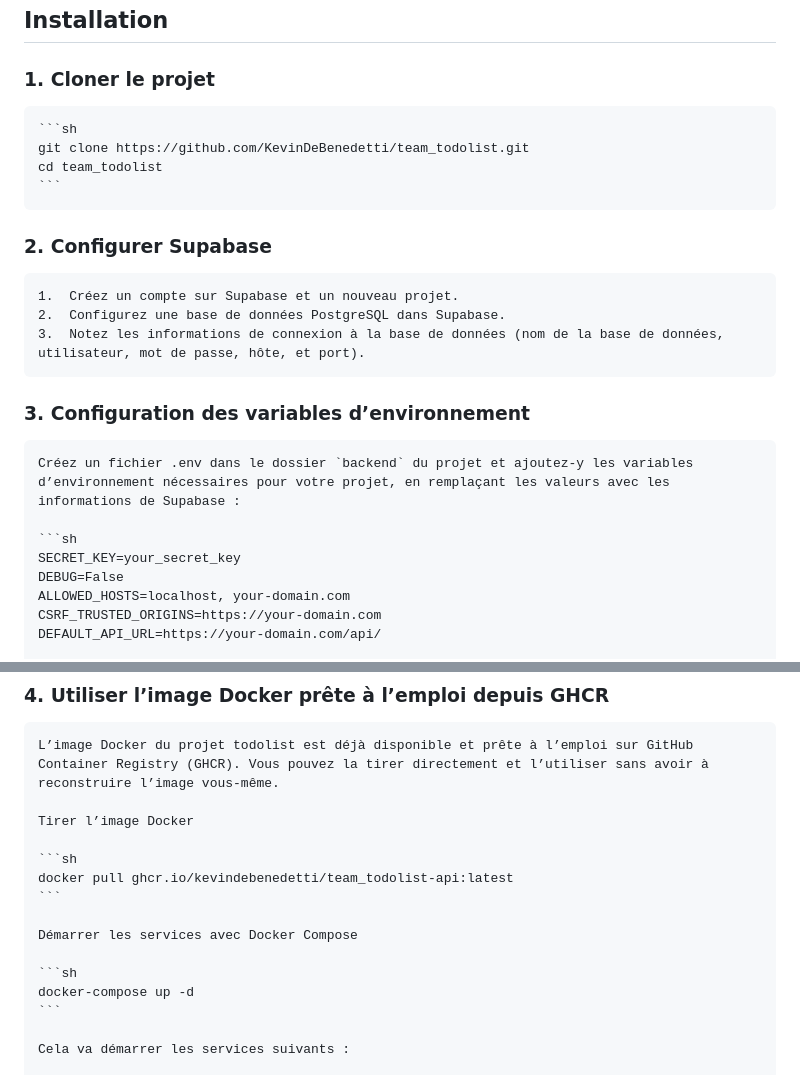
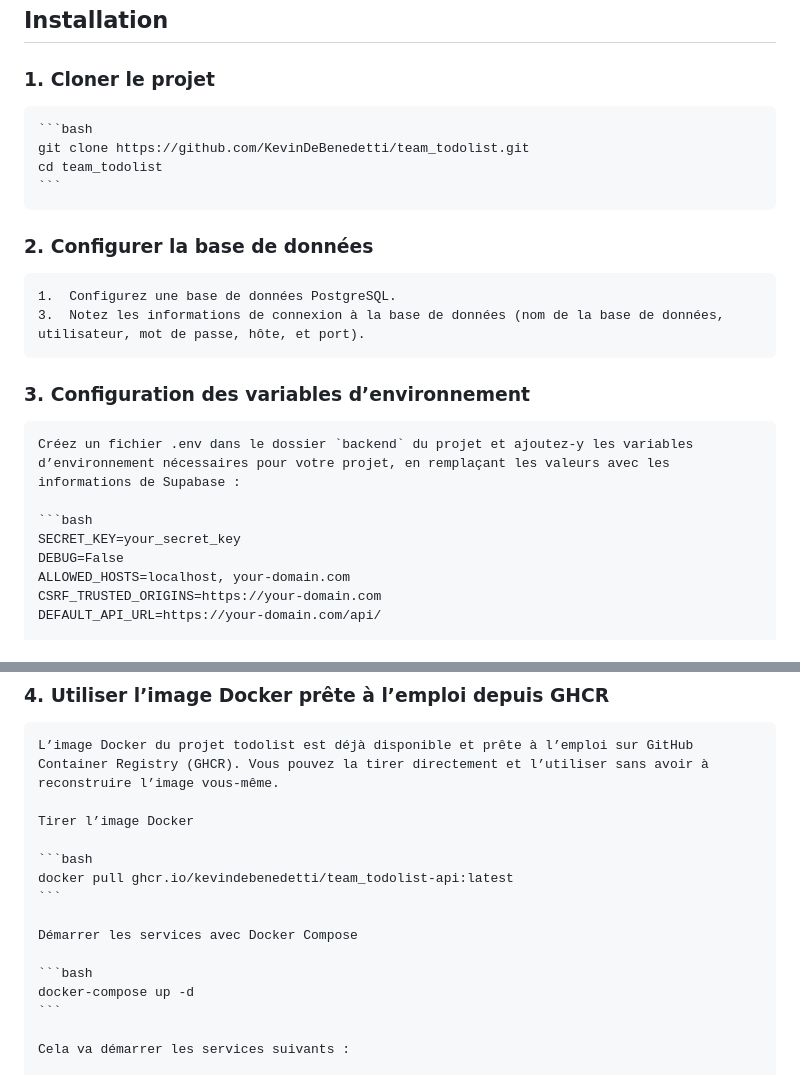
Before and after one commit to KevinDeBenedetti/todolist, a Markdown page: README.md, 2 parts joined by grey strips. Rendered like a GitHub page.

````diff
--- a/README.md
+++ b/README.md
@@ -22,23 +22,21 @@ Ce projet est une application web de gestion des tâches (todolist) développée
 
 ### 1. Cloner le projet
 
-    ```sh
+    ```bash
     git clone https://github.com/KevinDeBenedetti/team_todolist.git
     cd team_todolist
     ```
 
-### 2. Configurer Supabase
+### 2. Configurer la base de données
 
-	1.	Créez un compte sur Supabase et un nouveau projet.
-	2.	Configurez une base de données PostgreSQL dans Supabase.
+	1.	Configurez une base de données PostgreSQL.
 	3.	Notez les informations de connexion à la base de données (nom de la base de données, utilisateur, mot de passe, hôte, et port).
-
 
 ### 3. Configuration des variables d’environnement
 
     Créez un fichier .env dans le dossier `backend` du projet et ajoutez-y les variables d’environnement nécessaires pour votre projet, en remplaçant les valeurs avec les informations de Supabase :
 
-    ```sh
+    ```bash
     SECRET_KEY=your_secret_key
     DEBUG=False
     ALLOWED_HOSTS=localhost, your-domain.com
@@ -58,13 +56,13 @@ Ce projet est une application web de gestion des tâches (todolist) développée
 
     Tirer l’image Docker
 
-    ```sh
+    ```bash
     docker pull ghcr.io/kevindebenedetti/team_todolist-api:latest
     ```
 
     Démarrer les services avec Docker Compose
 
-    ```sh
+    ```bash
     docker-compose up -d
     ```
 
````
